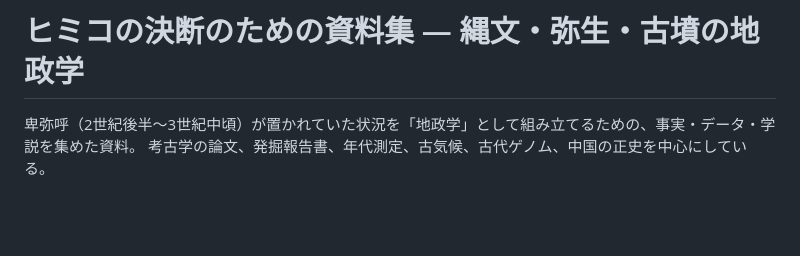
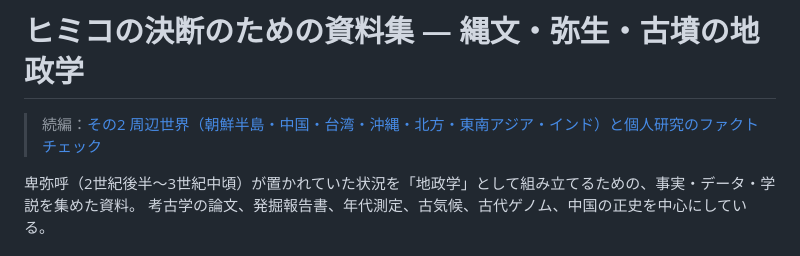
Before and after one commit to mk381gt-bot/-yatai-tracker-mvp, a Markdown page: research/himiko-geopolitics-sources.md, the part around the change. GitHub-like rendering; blank space fills up the shorter version.

Commit message:
Add neighbors survey and fact-check of independent Himiko theories
Co-Authored-By: Claude Opus 5.5 <noreply@anthropic.com>
Claude-Session: https://claude.ai/code/session_014xroiLMdpAKSKznh9rivup

```diff
--- a/research/himiko-geopolitics-sources.md
+++ b/research/himiko-geopolitics-sources.md
@@ -1,4 +1,6 @@
 # ヒミコの決断のための資料集 — 縄文・弥生・古墳の地政学
+
+> 続編：[その2 周辺世界（朝鮮半島・中国・台湾・沖縄・北方・東南アジア・インド）と個人研究のファクトチェック](./himiko-neighbors-and-independent-theories.md)
 
 卑弥呼（2世紀後半〜3世紀中頃）が置かれていた状況を「地政学」として組み立てるための、事実・データ・学説を集めた資料。
 考古学の論文、発掘報告書、年代測定、古気候、古代ゲノム、中国の正史を中心にしている。
```
Also changed, not shown: research/himiko-neighbors-and-independent-theories.md (added, +332 -0 lines).
